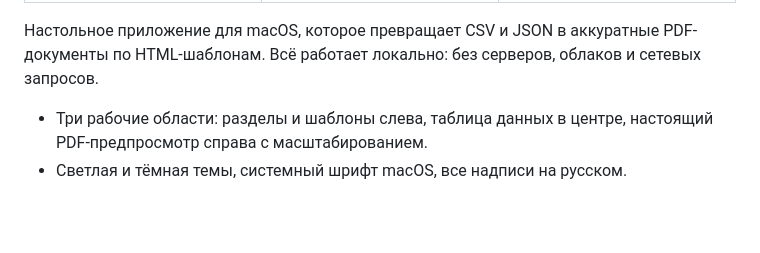
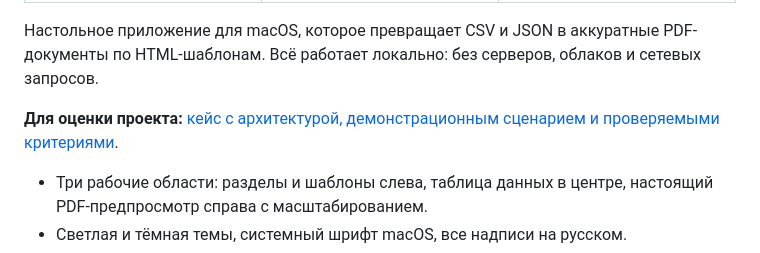
Before and after one commit to pavelgpt8888-sys/DocFlow-Studio, a Markdown page: README.md, the part around the change. Drawn GitHub-style; blank space fills up the shorter version.

Commit message:
docs: link verifiable portfolio case study from README

```diff
--- a/README.md
+++ b/README.md
@@ -13,6 +13,8 @@
 Настольное приложение для macOS, которое превращает CSV и JSON в аккуратные
 PDF-документы по HTML-шаблонам. Всё работает локально: без серверов, облаков и
 сетевых запросов.
+
+**Для оценки проекта:** [кейс с архитектурой, демонстрационным сценарием и проверяемыми критериями](docs/PORTFOLIO_CASE.md).
 
 - Три рабочие области: разделы и шаблоны слева, таблица данных в центре,
   настоящий PDF-предпросмотр справа с масштабированием.
```
